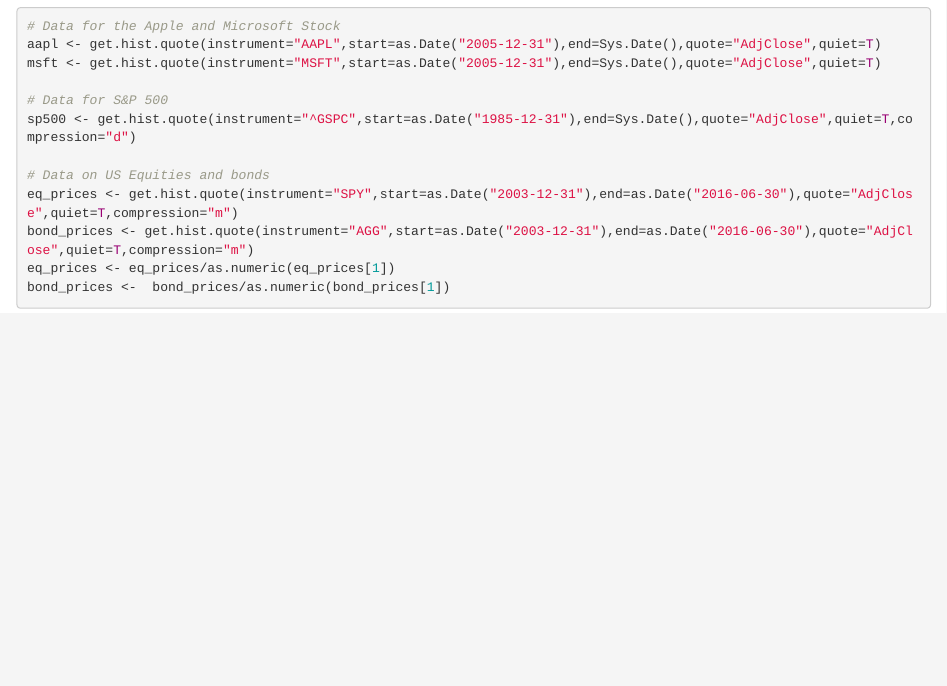
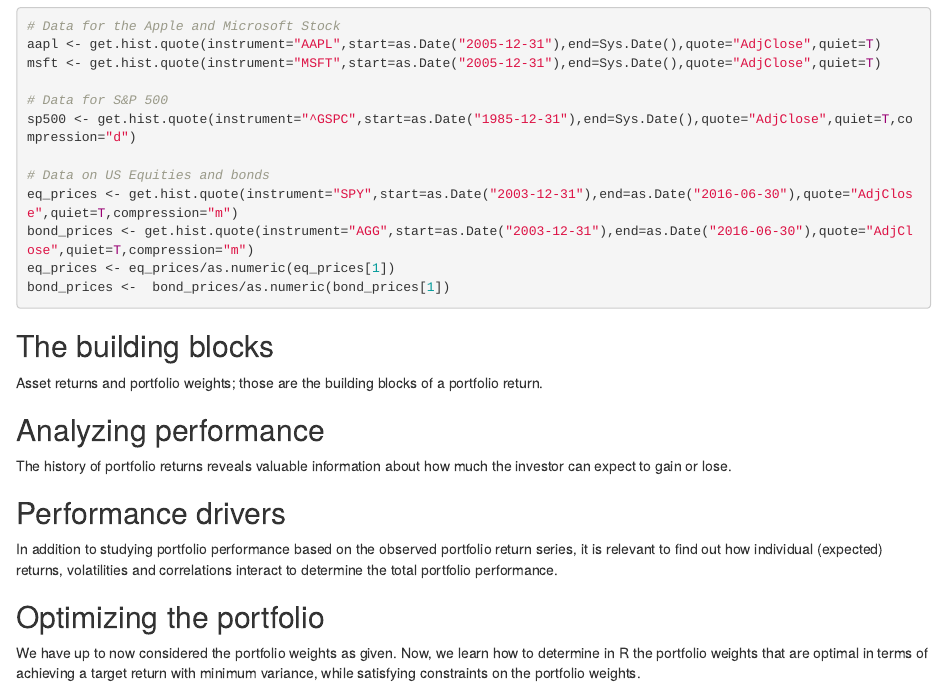
Before and after one commit to MohammedFCIS/Quantitative-Analyst-with-R, an R Markdown document (Portfolio Analysis/Portfolio Analysis.Rmd): the page in a window 1100 px wide, from 430 px down. Rendered offline with R 4.5, knitr and Pandoc, with nearby package versions; the code chunks are not run, so their results and figures are left out.

Commit message:
add sections sekelton

````diff
--- a/Portfolio Analysis/Portfolio Analysis.Rmd
+++ b/Portfolio Analysis/Portfolio Analysis.Rmd
@@ -42,3 +42,16 @@
 bond_prices <-  bond_prices/as.numeric(bond_prices[1])
 
 ```
+
+
+## The building blocks
+Asset returns and portfolio weights; those are the building blocks of a portfolio return.
+
+## Analyzing performance
+The history of portfolio returns reveals valuable information about how much the investor can expect to gain or lose.
+
+## Performance drivers
+In addition to studying portfolio performance based on the observed portfolio return series, it is relevant to find out how individual (expected) returns, volatilities and correlations interact to determine the total portfolio performance.
+
+## Optimizing the portfolio
+We have up to now considered the portfolio weights as given. Now, we learn how to determine in R the portfolio weights that are optimal in terms of achieving a target return with minimum variance, while satisfying constraints on the portfolio weights.
````
